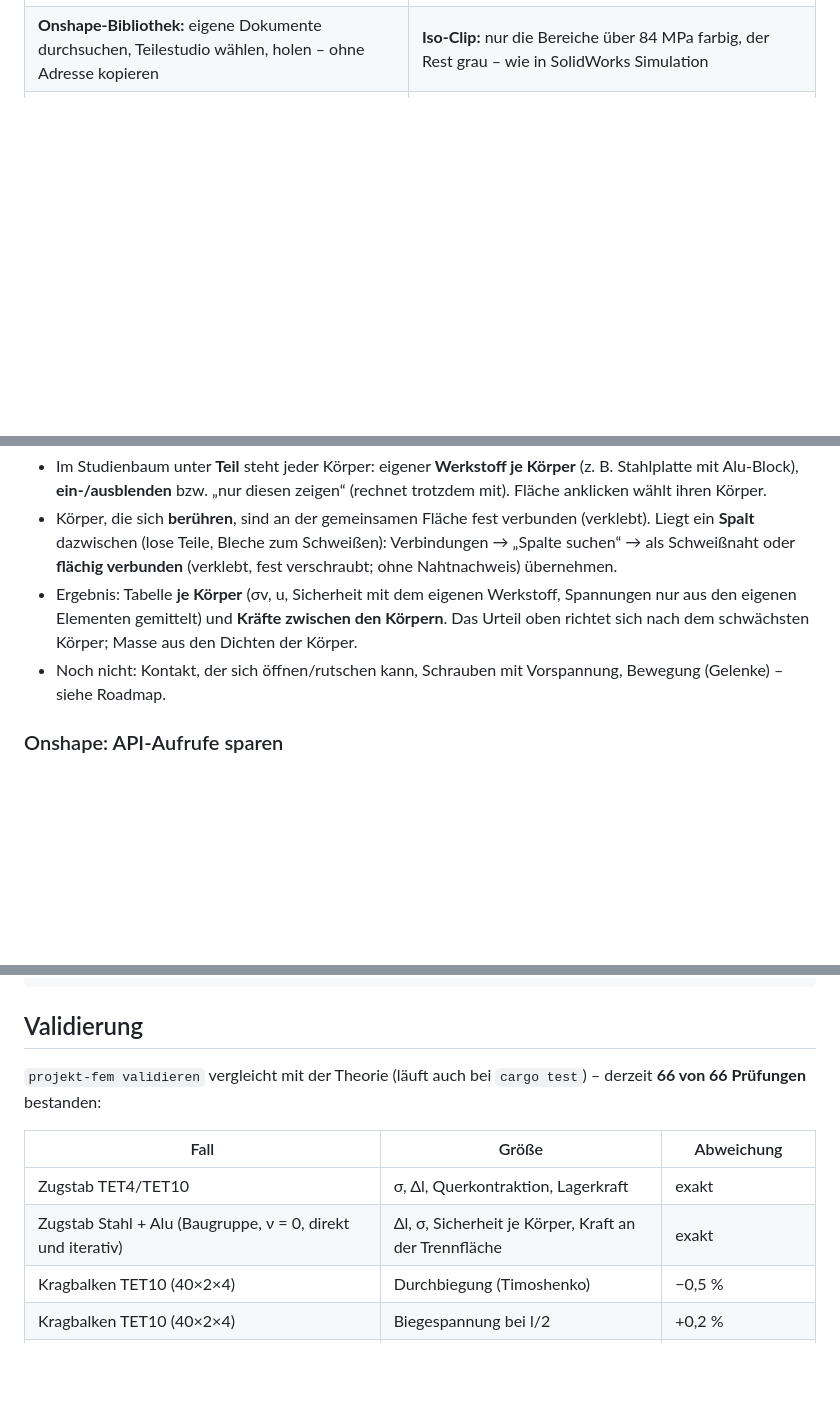
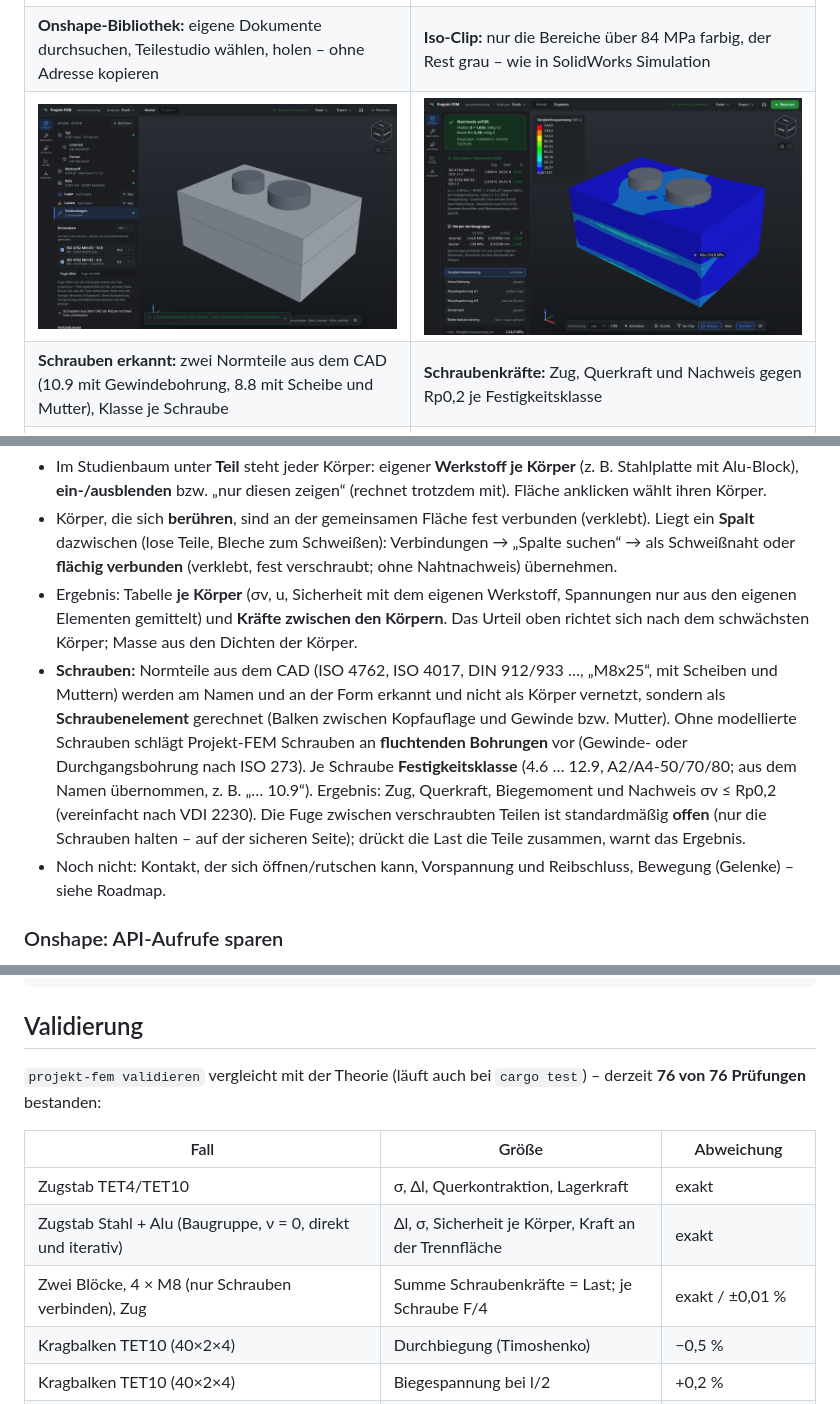
Before and after one commit to Miro4you/fem, a Markdown page: README.md, 3 parts joined by grey strips. Rendered like a GitHub page; pictures changed too: docs/bilder/schrauben-ergebnis.png (added), docs/bilder/schrauben-erkannt.png (added); blank space fills up the shorter version.

```diff
--- a/README.md
+++ b/README.md
@@ -40,6 +40,8 @@ Bedienung auch im Browser über das Heimnetz.
 | **Startseite:** Datei öffnen oder hierher ziehen, aus Onshape holen, zuletzt geöffnet mit Vorschaubild | **Modell:** Studienbaum wie im CAD, darunter die Eigenschaften des gewählten Eintrags – hier die Kraft mit Betrag und Richtung als Symbole |
 | ![Onshape-Bibliothek](docs/bilder/onshape-bibliothek.png) | ![Iso-Clip](docs/bilder/iso-clip.png) |
 | **Onshape-Bibliothek:** eigene Dokumente durchsuchen, Teilestudio wählen, holen – ohne Adresse kopieren | **Iso-Clip:** nur die Bereiche über 84 MPa farbig, der Rest grau – wie in SolidWorks Simulation |
+| ![Schrauben aus dem CAD erkannt](docs/bilder/schrauben-erkannt.png) | ![Schraubenkräfte und Nachweis](docs/bilder/schrauben-ergebnis.png) |
+| **Schrauben erkannt:** zwei Normteile aus dem CAD (10.9 mit Gewindebohrung, 8.8 mit Scheibe und Mutter), Klasse je Schraube | **Schraubenkräfte:** Zug, Querkraft und Nachweis gegen Rp0,2 je Festigkeitsklasse |
 | ![Baugruppe: Körper mit eigenem Werkstoff](docs/bilder/baugruppe-modell.png) | ![Baugruppe: Ergebnis je Körper](docs/bilder/baugruppe-ergebnis.png) |
 | **Baugruppe:** Körper mit Namen aus dem CAD, Block aus Alu, loser Zapfen flächig verbunden (türkis) | **Ergebnis je Körper:** Spannung, Verformung, Sicherheit mit eigenem Werkstoff, Kräfte zwischen den Körpern |
 | ![3D-Druck: Wand/Infill im Schnitt](docs/bilder/3d-druck-infill-schnitt.png) | ![Schweißnähte am Blechkasten](docs/bilder/schweissnaehte-blechkasten.png) |
@@ -244,7 +246,14 @@ Onshape-Bibliothek) wird zu mehreren **Körpern** mit ihren Namen aus dem CAD:
 - Ergebnis: Tabelle **je Körper** (σv, u, Sicherheit mit dem eigenen Werkstoff, Spannungen nur aus den eigenen
   Elementen gemittelt) und **Kräfte zwischen den Körpern**. Das Urteil oben richtet sich nach dem schwächsten Körper;
   Masse aus den Dichten der Körper.
-- Noch nicht: Kontakt, der sich öffnen/rutschen kann, Schrauben mit Vorspannung, Bewegung (Gelenke) – siehe Roadmap.
+- **Schrauben:** Normteile aus dem CAD (ISO 4762, ISO 4017, DIN 912/933 …, „M8x25“, mit Scheiben und Muttern) werden
+  am Namen und an der Form erkannt und nicht als Körper vernetzt, sondern als **Schraubenelement** gerechnet (Balken
+  zwischen Kopfauflage und Gewinde bzw. Mutter). Ohne modellierte Schrauben schlägt Projekt-FEM Schrauben an
+  **fluchtenden Bohrungen** vor (Gewinde- oder Durchgangsbohrung nach ISO 273). Je Schraube **Festigkeitsklasse**
+  (4.6 … 12.9, A2/A4-50/70/80; aus dem Namen übernommen, z. B. „… 10.9“). Ergebnis: Zug, Querkraft, Biegemoment und
+  Nachweis σv ≤ Rp0,2 (vereinfacht nach VDI 2230). Die Fuge zwischen verschraubten Teilen ist standardmäßig **offen**
+  (nur die Schrauben halten – auf der sicheren Seite); drückt die Last die Teile zusammen, warnt das Ergebnis.
+- Noch nicht: Kontakt, der sich öffnen/rutschen kann, Vorspannung und Reibschluss, Bewegung (Gelenke) – siehe Roadmap.
 
 ### Onshape: API-Aufrufe sparen
 
@@ -292,12 +301,13 @@ force = [0.0, 0.0, -100.0]   # oder: traction = [...] (N/mm²) oder: pressure =
 
 ## Validierung
 
-`projekt-fem validieren` vergleicht mit der Theorie (läuft auch bei `cargo test`) – derzeit **66 von 66 Prüfungen** bestanden:
+`projekt-fem validieren` vergleicht mit der Theorie (läuft auch bei `cargo test`) – derzeit **76 von 76 Prüfungen** bestanden:
 
 | Fall | Größe | Abweichung |
 |---|---|---|
 | Zugstab TET4/TET10 | σ, Δl, Querkontraktion, Lagerkraft | exakt |
 | Zugstab Stahl + Alu (Baugruppe, ν = 0, direkt und iterativ) | Δl, σ, Sicherheit je Körper, Kraft an der Trennfläche | exakt |
+| Zwei Blöcke, 4 × M8 (nur Schrauben verbinden), Zug | Summe Schraubenkräfte = Last; je Schraube F/4 | exakt / ±0,01 % |
 | Kragbalken TET10 (40×2×4) | Durchbiegung (Timoshenko) | −0,5 % |
 | Kragbalken TET10 (40×2×4) | Biegespannung bei l/2 | +0,2 % |
 | Lochplatte d/W = 0,2 (STEP + Gmsh) | Kerbspannung (Peterson-Kt), Mittel über Dicke | +0,5 % |
```
Also changed, not shown: other parts of README.md (+3 -3 lines), NAECHSTE_SCHRITTE.md (+8 -16 lines), TESTPROTOKOLL.md (+15 -2 lines), 6 other files.
